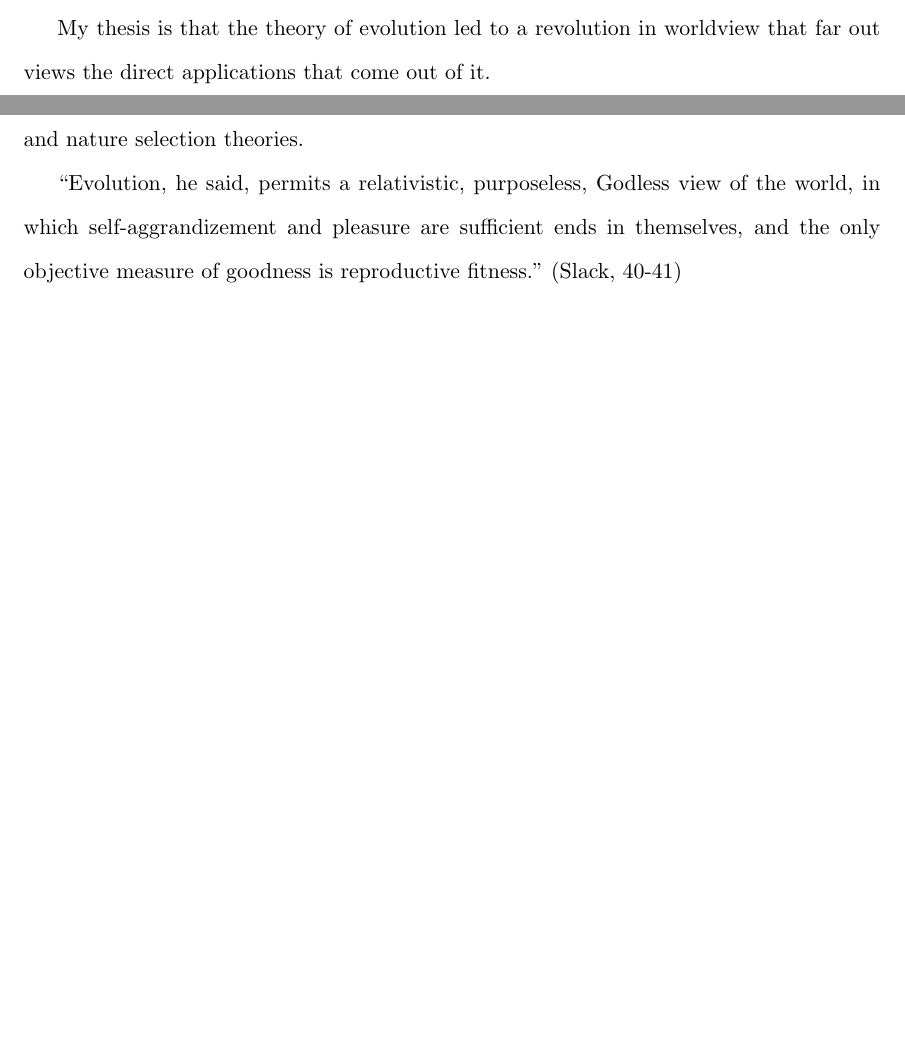
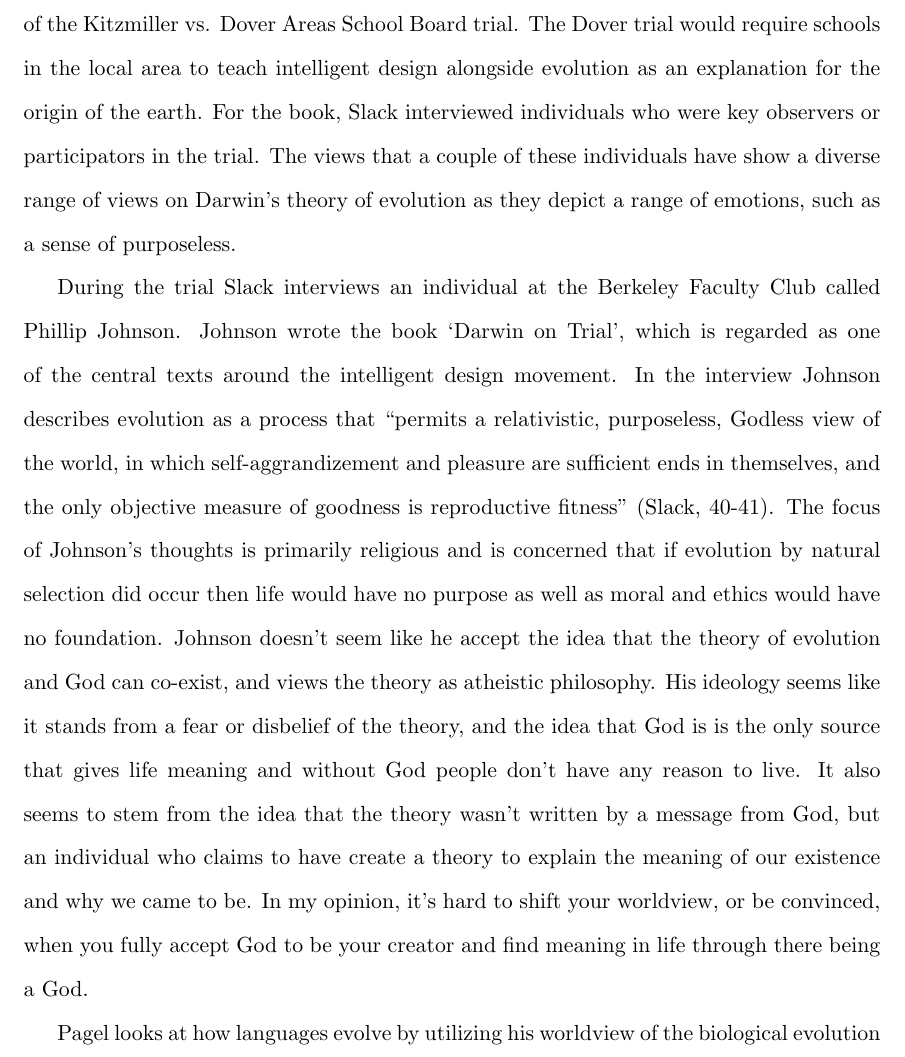
Before and after one commit to AbhiAgarwal/gallatin, a LaTeX document (Classes/The Darwinian Revolution/Essay3/Agarwal.tex): two parts of pages 4 and 5 of 6 before the commit and part of page 5 of 7 after it, the two joined at a grey line, cut at the place of the change, the shorter picture padded with empty space. Compiled offline with pdfLaTeX.

Commit message:
Updating piece

```diff
--- a/Classes/The Darwinian Revolution/Essay3/Agarwal.tex
+++ b/Classes/The Darwinian Revolution/Essay3/Agarwal.tex
@@ -72,13 +74,13 @@
 % THESIS THAT DARWIN'S THEORY CREATED A REVOLUTION BY ALLOWING US TO EXPLAIN HOW THINGS CHANGED OR ADAPTED, AND WHY THEY CHANGED OR ADAPTED.
 % There as no framework to explain how things such as culture before, but now there exists a theory that allows us t	o explain everything.
 % 1000 words
-%  Talk about people's thoughts and representations after his theory came out.
+% Talk about people's thoughts and representations after his theory came out.
 
-\par My thesis is that the theory of evolution led to a revolution in worldview that far out views the direct applications that come out of it.
+\par Slack's book, `The Battle Over the Meaning of Everything', was a eye-witness account of the Kitzmiller vs. Dover Areas School Board trial. The Dover trial would require schools in the local area to teach intelligent design alongside evolution as an explanation for the origin of the earth. For the book, Slack interviewed individuals who were key observers or participators in the trial. The views that a couple of these individuals have show a diverse range of views on Darwin's theory of evolution as they depict a range of emotions, such as a sense of purposeless.
+
+\par During the trial Slack interviews an individual at the Berkeley Faculty Club called Phillip Johnson. Johnson wrote the book `Darwin on Trial', which is regarded as one of the central texts around the intelligent design movement. In the interview Johnson describes evolution as a process that ``permits a relativistic, purposeless, Godless view of the world, in which self-aggrandizement and pleasure are sufficient ends in themselves, and the only objective measure of goodness is reproductive fitness" (Slack, 40-41). The focus of Johnson's thoughts is primarily religious and is concerned that if evolution by natural selection did occur then life would have no purpose as well as moral and ethics would have no foundation. Johnson doesn't seem like he accept the idea that the theory of evolution and God can co-exist, and views the theory as atheistic philosophy. His ideology seems like it stands from a fear or disbelief of the theory, and the idea that God is is the only source that gives life meaning and without God people don't have any reason to live. It also seems to stem from the idea that the theory wasn't written by a message from God, but an individual who claims to have create a theory to explain the meaning of our existence and why we came to be. In my opinion, it's hard to shift your worldview, or be convinced, when you fully accept God to be your creator and find meaning in life through there being a God.
 
 \par Pagel looks at how languages evolve by utilizing his worldview of the biological evolution and nature selection theories.
-
-``Evolution, he said, permits a relativistic, purposeless, Godless view of the world, in which self-aggrandizement and pleasure are sufficient ends in themselves, and the only objective measure of goodness is reproductive fitness." (Slack, 40-41)
 
 ``Our invention of culture around that time created an entirely new sphere of evolving entities. Humans had acquired the ability to learn from others, and to copy, imitate and improve upon their actions" (Pagel, 2).
 
```
Also changed, not shown: Classes/The Darwinian Revolution/Essay3/Agarwal.pdf, Classes/The Darwinian Revolution/Essay3/Agarwal.tex (8 more changed lines), 2 other files.
